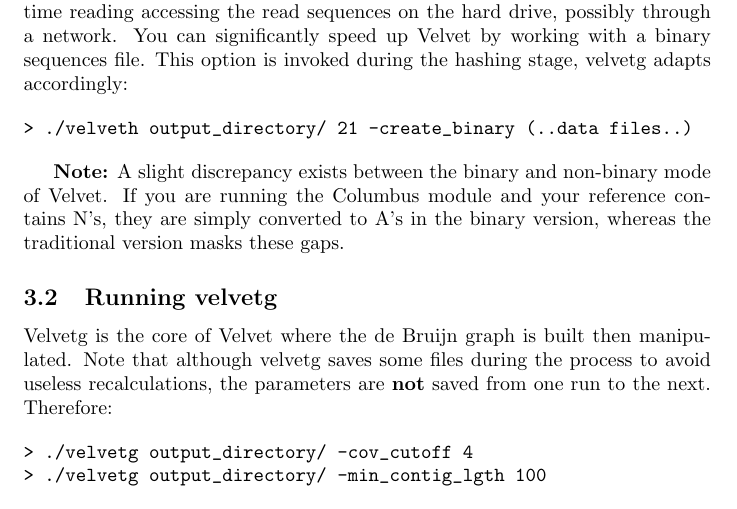
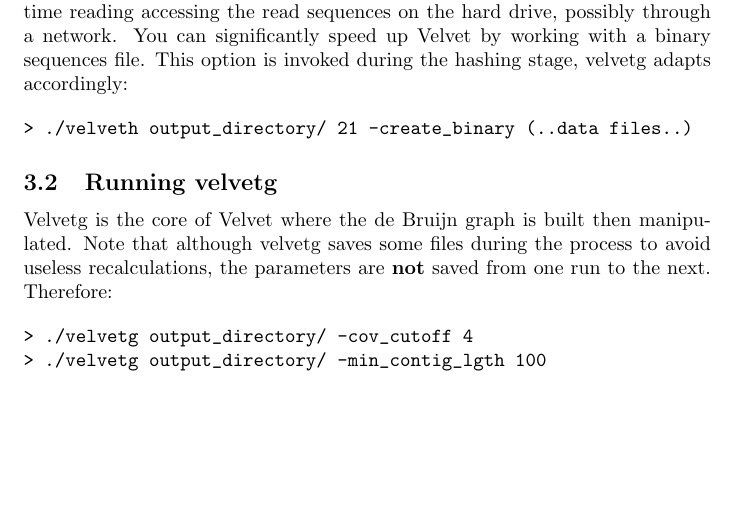
Before and after one commit to dzerbino/velvet, a LaTeX document (doc/manual_src/Manual.tex): part of page 8 of 22, cut so that both start at the same text, the shorter picture padded with empty space. Compiled offline with pdfLaTeX.

Commit message:
Updated manual

```diff
--- a/doc/manual_src/Manual.tex
+++ b/doc/manual_src/Manual.tex
@@ -285,8 +285,6 @@
 \begin{verbatim}
 > ./velveth output_directory/ 21 -create_binary (..data files..)
 \end{verbatim}
-
-\textbf{Note:} A slight discrepancy exists between the binary and non-binary mode of Velvet. If you are running the Columbus module and your reference contains N's, they are simply converted to A's in the binary version, whereas the traditional version masks these gaps.
 
 \subsection{Running velvetg}
 
```
